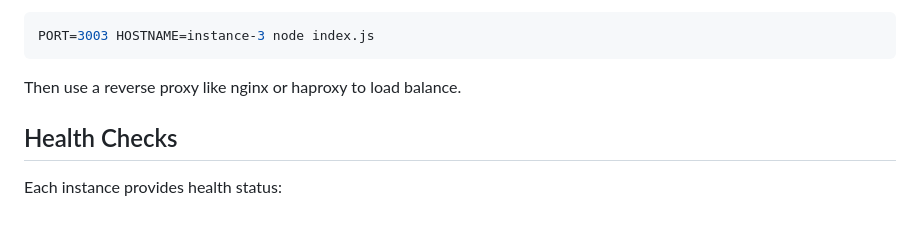
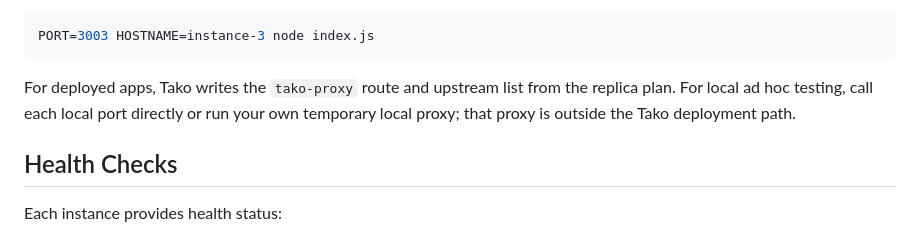
Before and after one commit to redentordev/tako-cli, a Markdown page: examples/06-scaling/README.md, the part around the change. GitHub-like rendering.

````diff
--- a/examples/06-scaling/README.md
+++ b/examples/06-scaling/README.md
@@ -204,7 +204,9 @@ PORT=3002 HOSTNAME=instance-2 node index.js
 PORT=3003 HOSTNAME=instance-3 node index.js
 ```
 
-Then use a reverse proxy like nginx or haproxy to load balance.
+For deployed apps, Tako writes the `tako-proxy` route and upstream list from the
+replica plan. For local ad hoc testing, call each local port directly or run
+your own temporary local proxy; that proxy is outside the Tako deployment path.
 
 ## Health Checks
 
````
Also changed, not shown: examples/04-monorepo/README.md (+6 -1 lines).
